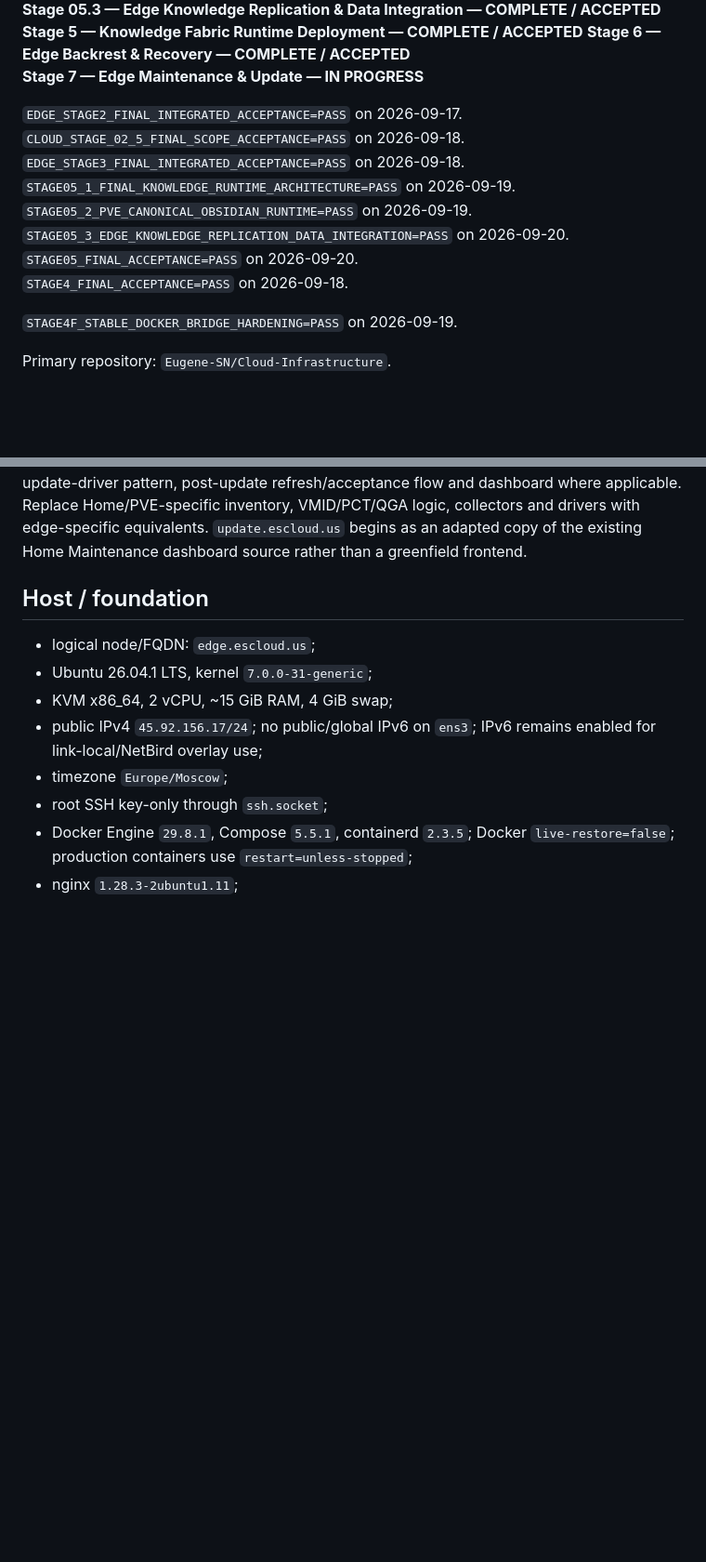
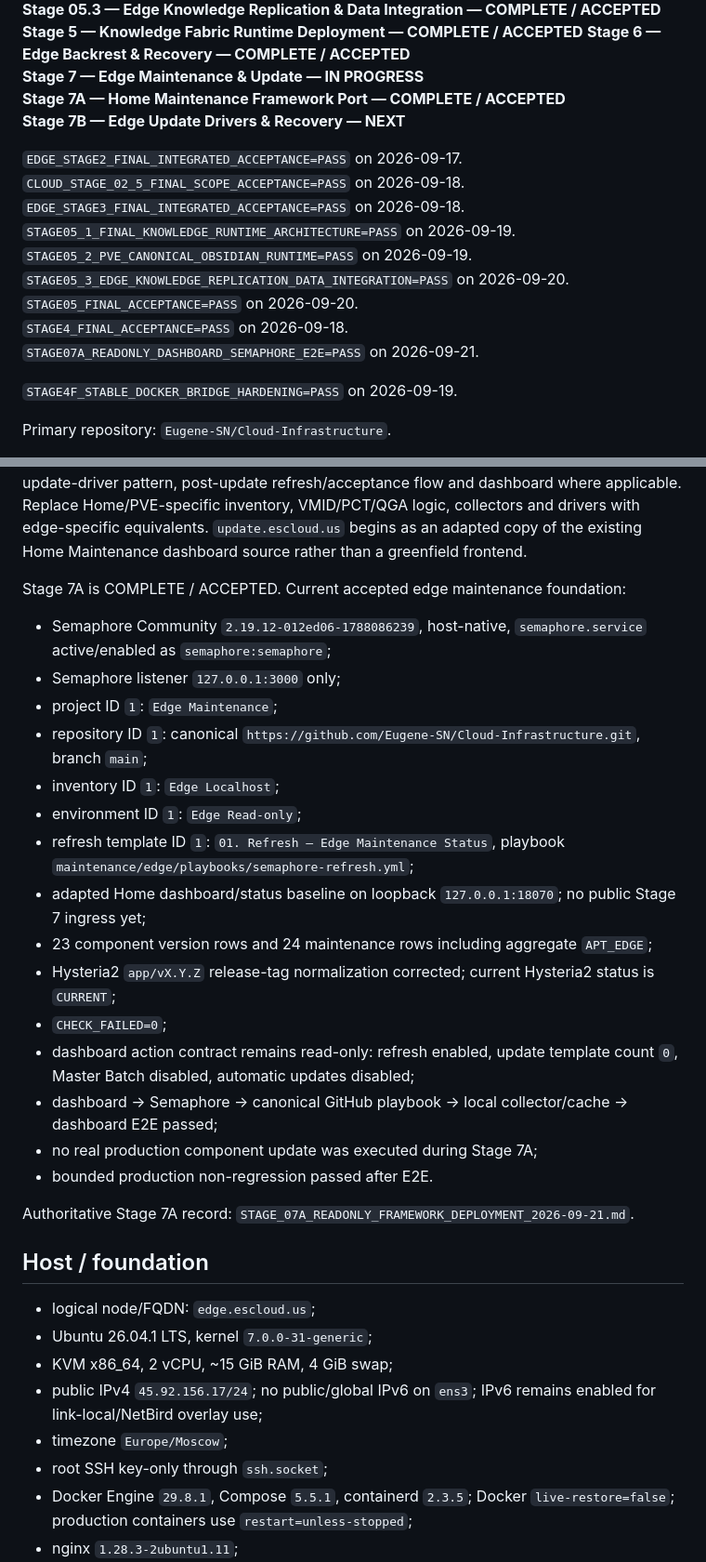
Before and after one commit to Eugene-SN/Cloud-Infrastructure, a Markdown page: CURRENT_STATE.md, 2 parts joined by grey strips. Shown at 93% size. GitHub-like rendering; blank space fills up the shorter version.

Commit message:
docs(stage7a): accept read-only maintenance framework

```diff
--- a/CURRENT_STATE.md
+++ b/CURRENT_STATE.md
@@ -14,6 +14,8 @@
 **Stage 5 — Knowledge Fabric Runtime Deployment — COMPLETE / ACCEPTED**
 **Stage 6 — Edge Backrest & Recovery — COMPLETE / ACCEPTED**
 **Stage 7 — Edge Maintenance & Update — IN PROGRESS**
+**Stage 7A — Home Maintenance Framework Port — COMPLETE / ACCEPTED**
+**Stage 7B — Edge Update Drivers & Recovery — NEXT**
 
 `EDGE_STAGE2_FINAL_INTEGRATED_ACCEPTANCE=PASS` on 2026-09-17.
 `CLOUD_STAGE_02_5_FINAL_SCOPE_ACCEPTANCE=PASS` on 2026-09-18.
@@ -23,6 +25,7 @@
 `STAGE05_3_EDGE_KNOWLEDGE_REPLICATION_DATA_INTEGRATION=PASS` on 2026-09-20.
 `STAGE05_FINAL_ACCEPTANCE=PASS` on 2026-09-20.
 `STAGE4_FINAL_ACCEPTANCE=PASS` on 2026-09-18.
+`STAGE07A_READONLY_DASHBOARD_SEMAPHORE_E2E=PASS` on 2026-09-21.
 
 `STAGE4F_STABLE_DOCKER_BRIDGE_HARDENING=PASS` on 2026-09-19.
 
@@ -130,6 +133,25 @@ Stage 5 is complete and accepted. The next finite infrastructure stage is Stage
 Backrest-before-Semaphore remains mandatory as a Stage sequencing and deployment/testing safety prerequisite: verified backup/restore must exist before maintenance tooling is deployed and exercised. It does not imply an automatic Backrest run before every production update. Per-update backups are component-specific only where justified by the actual update/recovery path. Monitoring remains late-stage so it is built once against the substantially complete inventory. `update.escloud.us` and `app.escloud.us` remain separate UI responsibilities.
 
 Stage 7 accepted target direction: Edge Maintenance is derived from the accepted Home Maintenance implementation on CT1000. Preserve the proven Semaphore + Ansible/native-script architecture, version/status cache model, fixed-target dispatch, per-component update-driver pattern, post-update refresh/acceptance flow and dashboard where applicable. Replace Home/PVE-specific inventory, VMID/PCT/QGA logic, collectors and drivers with edge-specific equivalents. `update.escloud.us` begins as an adapted copy of the existing Home Maintenance dashboard source rather than a greenfield frontend.
+
+Stage 7A is COMPLETE / ACCEPTED. Current accepted edge maintenance foundation:
+- Semaphore Community `2.19.12-012ed06-1788086239`, host-native, `semaphore.service` active/enabled as `semaphore:semaphore`;
+- Semaphore listener `127.0.0.1:3000` only;
+- project ID `1`: `Edge Maintenance`;
+- repository ID `1`: canonical `https://github.com/Eugene-SN/Cloud-Infrastructure.git`, branch `main`;
+- inventory ID `1`: `Edge Localhost`;
+- environment ID `1`: `Edge Read-only`;
+- refresh template ID `1`: `01. Refresh — Edge Maintenance Status`, playbook `maintenance/edge/playbooks/semaphore-refresh.yml`;
+- adapted Home dashboard/status baseline on loopback `127.0.0.1:18070`; no public Stage 7 ingress yet;
+- 23 component version rows and 24 maintenance rows including aggregate `APT_EDGE`;
+- Hysteria2 `app/vX.Y.Z` release-tag normalization corrected; current Hysteria2 status is `CURRENT`;
+- `CHECK_FAILED=0`;
+- dashboard action contract remains read-only: refresh enabled, update template count `0`, Master Batch disabled, automatic updates disabled;
+- dashboard → Semaphore → canonical GitHub playbook → local collector/cache → dashboard E2E passed;
+- no real production component update was executed during Stage 7A;
+- bounded production non-regression passed after E2E.
+
+Authoritative Stage 7A record: `STAGE_07A_READONLY_FRAMEWORK_DEPLOYMENT_2026-09-21.md`.
 
 ## Host / foundation
 
```
